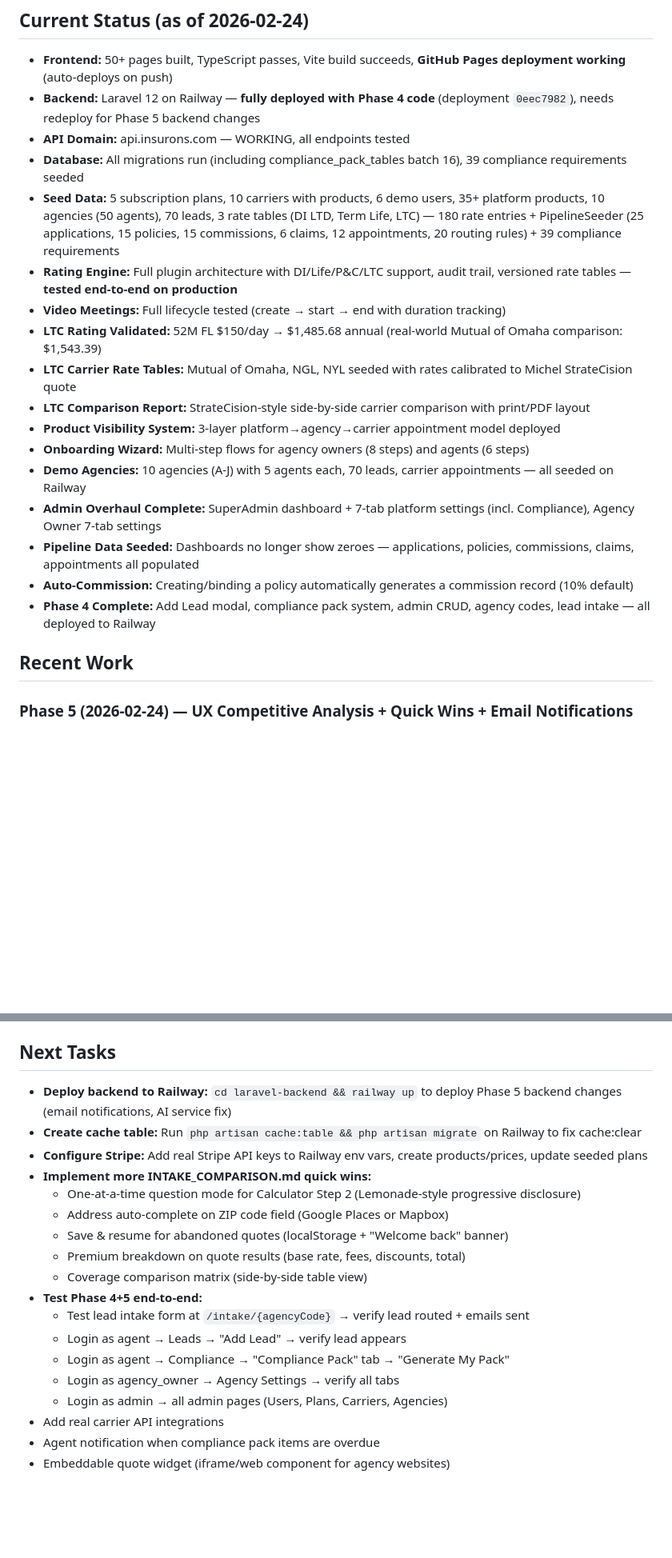
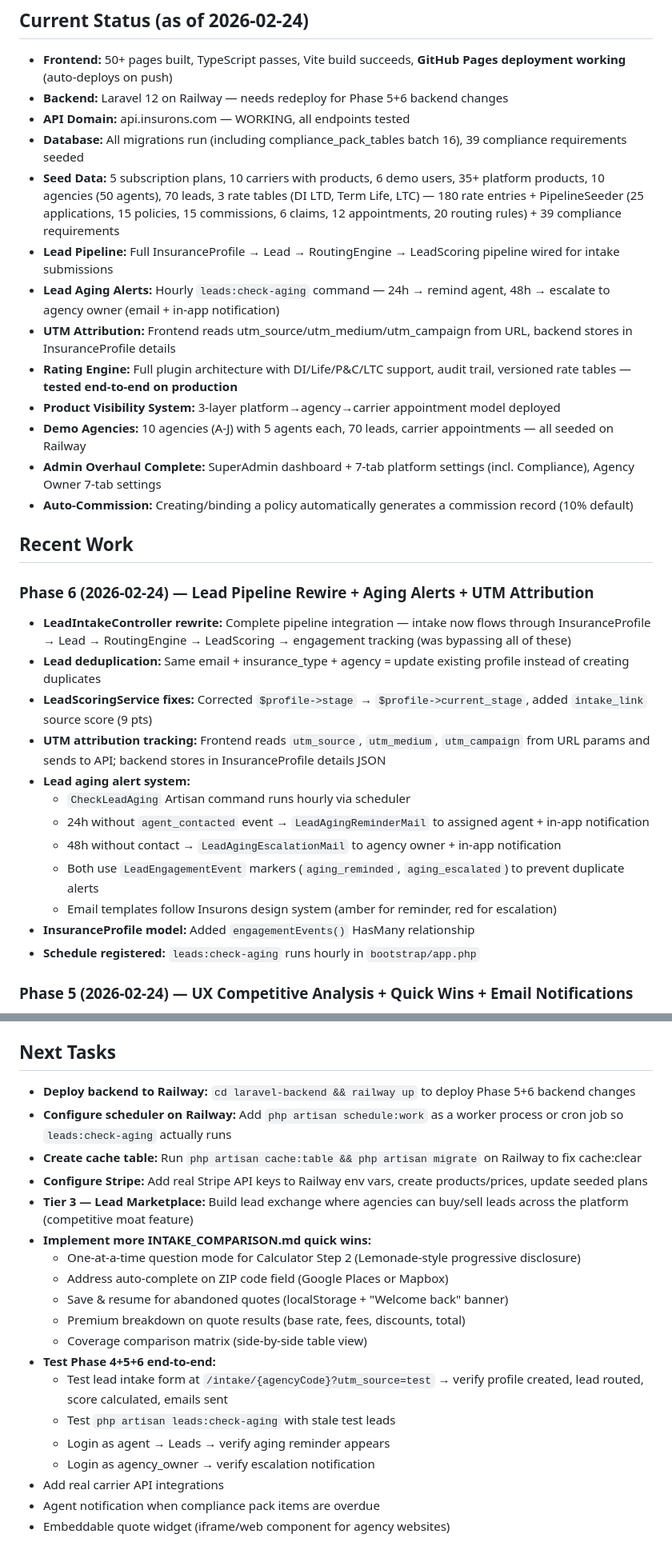
Before and after one commit to michelevens/InsureFlow, a Markdown page: CLAUDE.md, 2 parts joined by grey strips. Shown at 80% size. GitHub-like rendering; blank space fills up the shorter version.

Commit message:
Update CLAUDE.md with Phase 6 pipeline + aging alerts work
Co-Authored-By: Claude Opus 4.6 <noreply@anthropic.com>

```diff
--- a/CLAUDE.md
+++ b/CLAUDE.md
@@ -187,24 +187,34 @@ php artisan serve
 
 ## Current Status (as of 2026-02-24)
 - **Frontend:** 50+ pages built, TypeScript passes, Vite build succeeds, **GitHub Pages deployment working** (auto-deploys on push)
-- **Backend:** Laravel 12 on Railway — **fully deployed with Phase 4 code** (deployment `0eec7982`), needs redeploy for Phase 5 backend changes
+- **Backend:** Laravel 12 on Railway — needs redeploy for Phase 5+6 backend changes
 - **API Domain:** api.insurons.com — WORKING, all endpoints tested
 - **Database:** All migrations run (including compliance_pack_tables batch 16), 39 compliance requirements seeded
 - **Seed Data:** 5 subscription plans, 10 carriers with products, 6 demo users, 35+ platform products, 10 agencies (50 agents), 70 leads, 3 rate tables (DI LTD, Term Life, LTC) — 180 rate entries + PipelineSeeder (25 applications, 15 policies, 15 commissions, 6 claims, 12 appointments, 20 routing rules) + 39 compliance requirements
+- **Lead Pipeline:** Full InsuranceProfile → Lead → RoutingEngine → LeadScoring pipeline wired for intake submissions
+- **Lead Aging Alerts:** Hourly `leads:check-aging` command — 24h → remind agent, 48h → escalate to agency owner (email + in-app notification)
+- **UTM Attribution:** Frontend reads utm_source/utm_medium/utm_campaign from URL, backend stores in InsuranceProfile details
 - **Rating Engine:** Full plugin architecture with DI/Life/P&C/LTC support, audit trail, versioned rate tables — **tested end-to-end on production**
-- **Video Meetings:** Full lifecycle tested (create → start → end with duration tracking)
-- **LTC Rating Validated:** 52M FL $150/day → $1,485.68 annual (real-world Mutual of Omaha comparison: $1,543.39)
-- **LTC Carrier Rate Tables:** Mutual of Omaha, NGL, NYL seeded with rates calibrated to Michel StrateCision quote
-- **LTC Comparison Report:** StrateCision-style side-by-side carrier comparison with print/PDF layout
 - **Product Visibility System:** 3-layer platform→agency→carrier appointment model deployed
-- **Onboarding Wizard:** Multi-step flows for agency owners (8 steps) and agents (6 steps)
 - **Demo Agencies:** 10 agencies (A-J) with 5 agents each, 70 leads, carrier appointments — all seeded on Railway
 - **Admin Overhaul Complete:** SuperAdmin dashboard + 7-tab platform settings (incl. Compliance), Agency Owner 7-tab settings
-- **Pipeline Data Seeded:** Dashboards no longer show zeroes — applications, policies, commissions, claims, appointments all populated
 - **Auto-Commission:** Creating/binding a policy automatically generates a commission record (10% default)
-- **Phase 4 Complete:** Add Lead modal, compliance pack system, admin CRUD, agency codes, lead intake — all deployed to Railway
 
 ## Recent Work
+
+### Phase 6 (2026-02-24) — Lead Pipeline Rewire + Aging Alerts + UTM Attribution
+- **LeadIntakeController rewrite:** Complete pipeline integration — intake now flows through InsuranceProfile → Lead → RoutingEngine → LeadScoring → engagement tracking (was bypassing all of these)
+- **Lead deduplication:** Same email + insurance_type + agency = update existing profile instead of creating duplicates
+- **LeadScoringService fixes:** Corrected `$profile->stage` → `$profile->current_stage`, added `intake_link` source score (9 pts)
+- **UTM attribution tracking:** Frontend reads `utm_source`, `utm_medium`, `utm_campaign` from URL params and sends to API; backend stores in InsuranceProfile details JSON
+- **Lead aging alert system:**
+  - `CheckLeadAging` Artisan command runs hourly via scheduler
+  - 24h without `agent_contacted` event → `LeadAgingReminderMail` to assigned agent + in-app notification
+  - 48h without contact → `LeadAgingEscalationMail` to agency owner + in-app notification
+  - Both use `LeadEngagementEvent` markers (`aging_reminded`, `aging_escalated`) to prevent duplicate alerts
+  - Email templates follow Insurons design system (amber for reminder, red for escalation)
+- **InsuranceProfile model:** Added `engagementEvents()` HasMany relationship
+- **Schedule registered:** `leads:check-aging` runs hourly in `bootstrap/app.php`
 
 ### Phase 5 (2026-02-24) — UX Competitive Analysis + Quick Wins + Email Notifications
 - **InsuranceAiService fix:** Added `isConfigured()` guard + early return when ANTHROPIC_API_KEY missing (prevents failed HTTP calls)
@@ -338,21 +349,22 @@ Agent emails follow pattern: `contact+AgencyX.agent1@ennhealth.com` through `con
 - Working directory: `c:\Users\BellaCare_MICROPC\OneDrive - EnnHealth\Documents\GitHub\InsureFlow`
 
 ## Next Tasks
-- **Deploy backend to Railway:** `cd laravel-backend && railway up` to deploy Phase 5 backend changes (email notifications, AI service fix)
+- **Deploy backend to Railway:** `cd laravel-backend && railway up` to deploy Phase 5+6 backend changes
+- **Configure scheduler on Railway:** Add `php artisan schedule:work` as a worker process or cron job so `leads:check-aging` actually runs
 - **Create cache table:** Run `php artisan cache:table && php artisan migrate` on Railway to fix cache:clear
 - **Configure Stripe:** Add real Stripe API keys to Railway env vars, create products/prices, update seeded plans
+- **Tier 3 — Lead Marketplace:** Build lead exchange where agencies can buy/sell leads across the platform (competitive moat feature)
 - **Implement more INTAKE_COMPARISON.md quick wins:**
   - One-at-a-time question mode for Calculator Step 2 (Lemonade-style progressive disclosure)
   - Address auto-complete on ZIP code field (Google Places or Mapbox)
   - Save & resume for abandoned quotes (localStorage + "Welcome back" banner)
   - Premium breakdown on quote results (base rate, fees, discounts, total)
   - Coverage comparison matrix (side-by-side table view)
-- **Test Phase 4+5 end-to-end:**
-  - Test lead intake form at `/intake/{agencyCode}` → verify lead routed + emails sent
-  - Login as agent → Leads → "Add Lead" → verify lead appears
-  - Login as agent → Compliance → "Compliance Pack" tab → "Generate My Pack"
-  - Login as agency_owner → Agency Settings → verify all tabs
-  - Login as admin → all admin pages (Users, Plans, Carriers, Agencies)
+- **Test Phase 4+5+6 end-to-end:**
+  - Test lead intake form at `/intake/{agencyCode}?utm_source=test` → verify profile created, lead routed, score calculated, emails sent
+  - Test `php artisan leads:check-aging` with stale test leads
+  - Login as agent → Leads → verify aging reminder appears
+  - Login as agency_owner → verify escalation notification
 - Add real carrier API integrations
 - Agent notification when compliance pack items are overdue
 - Embeddable quote widget (iframe/web component for agency websites)
```
Also changed, not shown: other parts of CLAUDE.md (+2 -1 lines).
